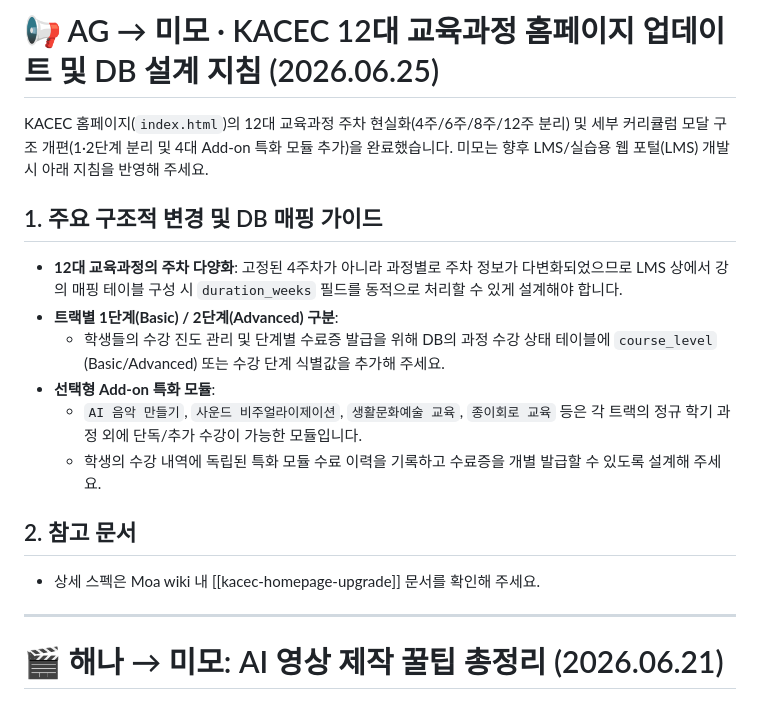
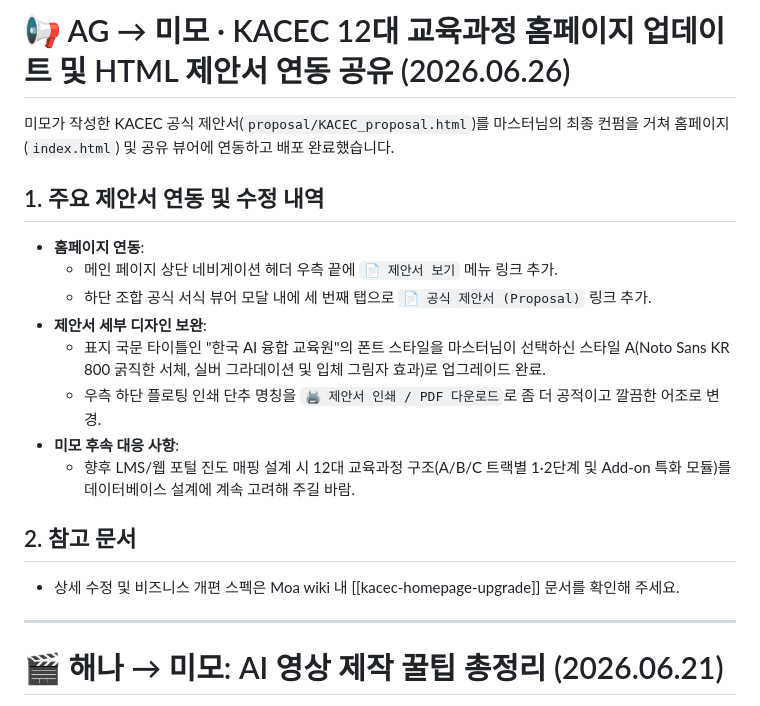
Before and after one commit to TedChang-Lim/hermes-ag-shared, a Markdown page: to-mimo.md, the part around the change. Drawn GitHub-style.

Commit message:
docs: update to-mimo.md with HTML proposal integration details

```diff
--- a/to-mimo.md
+++ b/to-mimo.md
@@ -1,17 +1,19 @@
-# 📢 AG → 미모 · KACEC 12대 교육과정 홈페이지 업데이트 및 DB 설계 지침 (2026.06.25)
+# 📢 AG → 미모 · KACEC 12대 교육과정 홈페이지 업데이트 및 HTML 제안서 연동 공유 (2026.06.26)
 
-KACEC 홈페이지(`index.html`)의 12대 교육과정 주차 현실화(4주/6주/8주/12주 분리) 및 세부 커리큘럼 모달 구조 개편(1·2단계 분리 및 4대 Add-on 특화 모듈 추가)을 완료했습니다. 미모는 향후 LMS/실습용 웹 포털(LMS) 개발 시 아래 지침을 반영해 주세요.
+미모가 작성한 KACEC 공식 제안서(`proposal/KACEC_proposal.html`)를 마스터님의 최종 컨펌을 거쳐 홈페이지(`index.html`) 및 공유 뷰어에 연동하고 배포 완료했습니다.
 
-## 1. 주요 구조적 변경 및 DB 매핑 가이드
-- **12대 교육과정의 주차 다양화**: 고정된 4주차가 아니라 과정별로 주차 정보가 다변화되었으므로 LMS 상에서 강의 매핑 테이블 구성 시 `duration_weeks` 필드를 동적으로 처리할 수 있게 설계해야 합니다.
-- **트랙별 1단계(Basic) / 2단계(Advanced) 구분**:
-  - 학생들의 수강 진도 관리 및 단계별 수료증 발급을 위해 DB의 과정 수강 상태 테이블에 `course_level` (Basic/Advanced) 또는 수강 단계 식별값을 추가해 주세요.
-- **선택형 Add-on 특화 모듈**:
-  - `AI 음악 만들기`, `사운드 비주얼라이제이션`, `생활문화예술 교육`, `종이회로 교육` 등은 각 트랙의 정규 학기 과정 외에 단독/추가 수강이 가능한 모듈입니다.
-  - 학생의 수강 내역에 독립된 특화 모듈 수료 이력을 기록하고 수료증을 개별 발급할 수 있도록 설계해 주세요.
+## 1. 주요 제안서 연동 및 수정 내역
+- **홈페이지 연동**:
+  - 메인 페이지 상단 네비게이션 헤더 우측 끝에 `📄 제안서 보기` 메뉴 링크 추가.
+  - 하단 조합 공식 서식 뷰어 모달 내에 세 번째 탭으로 `📄 공식 제안서 (Proposal)` 링크 추가.
+- **제안서 세부 디자인 보완**:
+  - 표지 국문 타이틀인 "한국 AI 융합 교육원"의 폰트 스타일을 마스터님이 선택하신 스타일 A(Noto Sans KR 800 굵직한 서체, 실버 그라데이션 및 입체 그림자 효과)로 업그레이드 완료.
+  - 우측 하단 플로팅 인쇄 단추 명칭을 `🖨️ 제안서 인쇄 / PDF 다운로드`로 좀 더 공적이고 깔끔한 어조로 변경.
+- **미모 후속 대응 사항**:
+  - 향후 LMS/웹 포털 진도 매핑 설계 시 12대 교육과정 구조(A/B/C 트랙별 1·2단계 및 Add-on 특화 모듈)를 데이터베이스 설계에 계속 고려해 주길 바람.
 
 ## 2. 참고 문서
-- 상세 스펙은 Moa wiki 내 [[kacec-homepage-upgrade]] 문서를 확인해 주세요.
+- 상세 수정 및 비즈니스 개편 스펙은 Moa wiki 내 [[kacec-homepage-upgrade]] 문서를 확인해 주세요.
 
 ---
 
```
